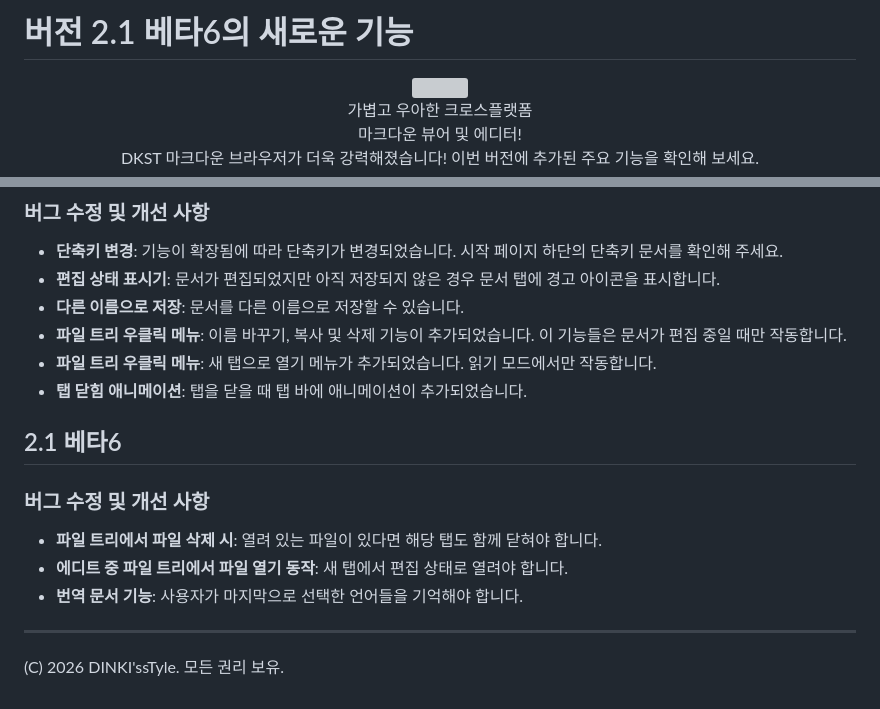
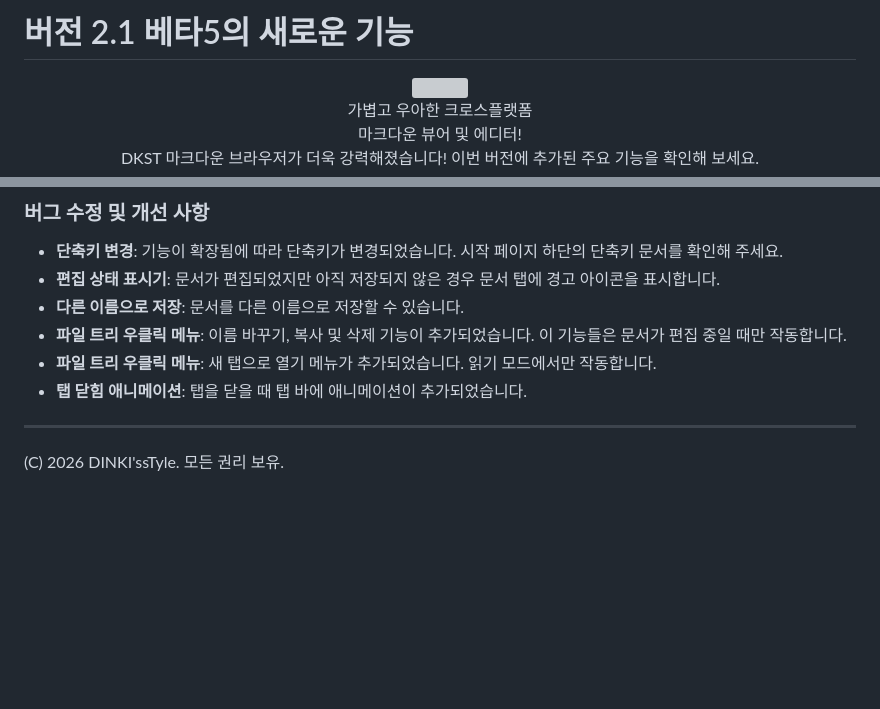
Before and after one commit to DINKIssTyle/DINKIssTyle-Markdown-Browser, a Markdown page: frontend/public/WHATS-NEW-Ko-KR.md, 2 parts joined by grey strips. Drawn GitHub-style; blank space fills up the shorter version; grey boxes are pictures that could not be loaded.

```diff
--- a/frontend/public/WHATS-NEW-Ko-KR.md
+++ b/frontend/public/WHATS-NEW-Ko-KR.md
@@ -1,4 +1,4 @@
-# 버전 2.1 베타6의 새로운 기능
+# 버전 2.1 베타5의 새로운 기능
 
 <div align="center"><img src="icon-512.png" width="128"/></div>
 
@@ -114,13 +114,5 @@ done
 - **파일 트리 우클릭 메뉴**: 새 탭으로 열기 메뉴가 추가되었습니다. 읽기 모드에서만 작동합니다.
 - **탭 닫힘 애니메이션**: 탭을 닫을 때 탭 바에 애니메이션이 추가되었습니다.
 
-
-## 2.1 베타6
-
-### 버그 수정 및 개선 사항
-- **파일 트리에서 파일 삭제 시**: 열려 있는 파일이 있다면 해당 탭도 함께 닫혀야 합니다.
-- **에디트 중 파일 트리에서 파일 열기 동작**: 새 탭에서 편집 상태로 열려야 합니다.
-- **번역 문서 기능**: 사용자가 마지막으로 선택한 언어들을 기억해야 합니다.
-
 ---
 (C) 2026 DINKI'ssTyle. 모든 권리 보유.
```
